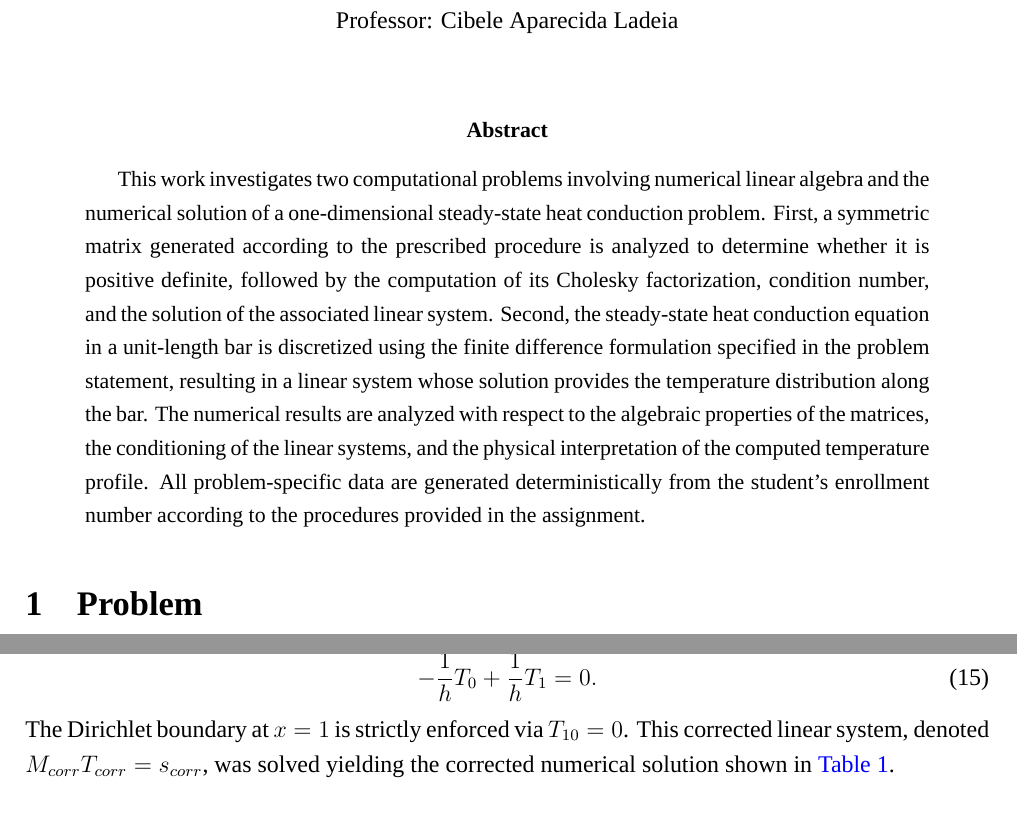
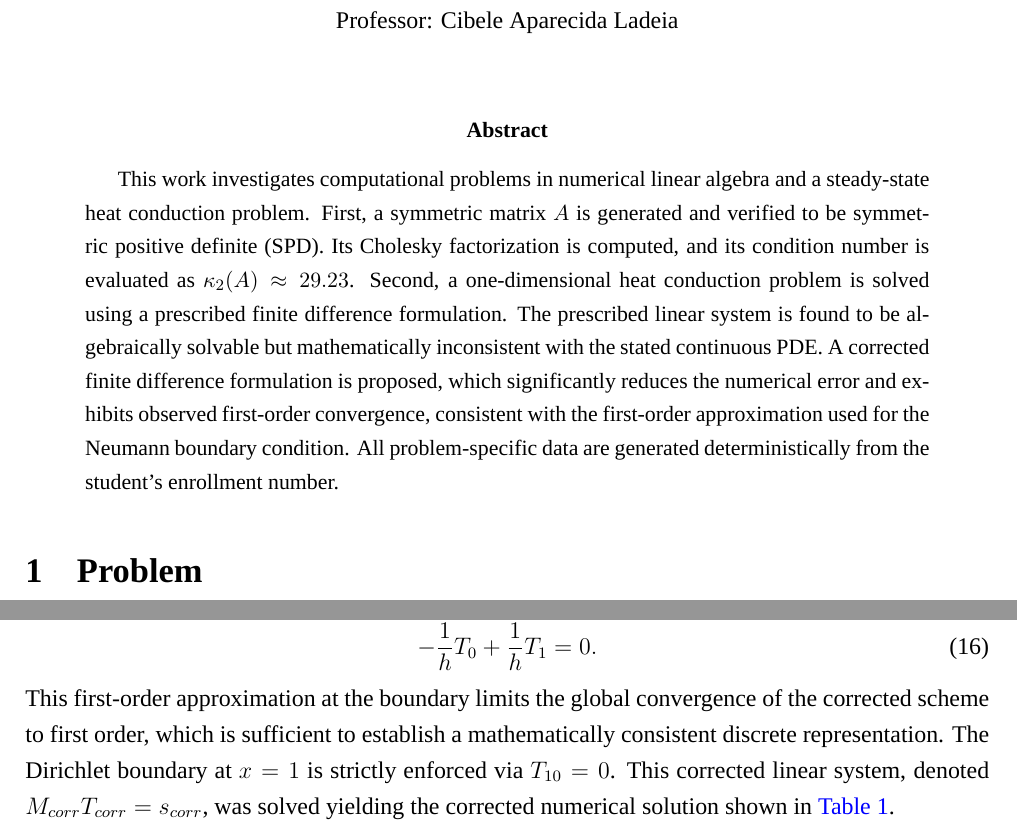
Before and after one commit to Ederson-Passos/computational-matrix-methods, a LaTeX paper (experiments/unit_02_direct_methods/Computational_Work_2_Cholesky/main.tex, which reads experiments/unit_02_direct_methods/Computational_Work_2_Cholesky/sections/00_abstract.tex, experiments/unit_02_direct_methods/Computational_Work_2_Cholesky/sections/03_results_discussion.tex): two parts of pages 1 and 6 of 10, joined at a grey line, cut so that both start at the same text. Compiled offline with XeLaTeX; a missing font is replaced by an installed copy or a similar font.

Commit message:
Implementation of methods and scripts. Analysis of results. Write of the results discussion section.

```diff
--- a/experiments/unit_02_direct_methods/Computational_Work_2_Cholesky/sections/00_abstract.tex
+++ b/experiments/unit_02_direct_methods/Computational_Work_2_Cholesky/sections/00_abstract.tex
@@ -1,19 +1,17 @@
 \begin{abstract}
 
-    This work investigates two computational problems involving numerical
-    linear algebra and the numerical solution of a one-dimensional steady-state
-    heat conduction problem. First, a symmetric matrix generated according
-    to the prescribed procedure is analyzed to determine whether it is
-    positive definite, followed by the computation of its Cholesky
-    factorization, condition number, and the solution of the associated
-    linear system. Second, the steady-state heat conduction equation in a
-    unit-length bar is discretized using the finite difference formulation
-    specified in the problem statement, resulting in a linear system whose
-    solution provides the temperature distribution along the bar. The
-    numerical results are analyzed with respect to the algebraic properties
-    of the matrices, the conditioning of the linear systems, and the physical
-    interpretation of the computed temperature profile. All problem-specific
-    data are generated deterministically from the student's enrollment
-    number according to the procedures provided in the assignment.
+    This work investigates computational problems in numerical linear algebra
+    and a steady-state heat conduction problem. First, a symmetric matrix $A$
+    is generated and verified to be symmetric positive definite (SPD). Its
+    Cholesky factorization is computed, and its condition number is evaluated
+    as $\kappa_2(A) \approx 29.23$. Second, a one-dimensional heat conduction
+    problem is solved using a prescribed finite difference formulation. The
+    prescribed linear system is found to be algebraically solvable but
+    mathematically inconsistent with the stated continuous PDE. A corrected
+    finite difference formulation is proposed, which significantly reduces the
+    numerical error and exhibits observed first-order convergence, consistent
+    with the first-order approximation used for the Neumann boundary condition.
+    All problem-specific data are generated deterministically from the
+    student's enrollment number.
 
 \end{abstract}
--- a/experiments/unit_02_direct_methods/Computational_Work_2_Cholesky/sections/03_results_discussion.tex
+++ b/experiments/unit_02_direct_methods/Computational_Work_2_Cholesky/sections/03_results_discussion.tex
@@ -85,6 +85,7 @@ For the Neumann boundary at $x=0$, a first-order forward difference approximatio
 \begin{equation}
     -\frac{1}{h} T_0 + \frac{1}{h} T_1 = 0.
 \end{equation}
+This first-order approximation at the boundary limits the global convergence of the corrected scheme to first order, which is sufficient to establish a mathematically consistent discrete representation.
 The Dirichlet boundary at $x=1$ is strictly enforced via $T_{10} = 0$. This corrected linear system, denoted $M_{corr} T_{corr} = s_{corr}$, was solved yielding the corrected numerical solution shown in \autoref{tab:temperature-comparison}.
 
 \begin{table}[ht]
```
Also changed, not shown: experiments/unit_02_direct_methods/Computational_Work_2_Cholesky/sections/02_methodology.tex (+5 -1 lines), experiments/unit_02_direct_methods/Computational_Work_2_Cholesky/figures/problem1_matrix_cholesky.pdf, experiments/unit_02_direct_methods/Computational_Work_2_Cholesky/figures/problem2_convergence.pdf, experiments/unit_02_direct_methods/Computational_Work_2_Cholesky/figures/problem2_convergence.png, experiments/unit_02_direct_methods/Computational_Work_2_Cholesky/figures/problem2_physical_configuration.pdf, experiments/unit_02_direct_methods/Computational_Work_2_Cholesky/figures/temperature_comparison.pdf, experiments/unit_02_direct_methods/Computational_Work_2_Cholesky/main.pdf, experiments/unit_02_direct_methods/Computational_Work_2_Cholesky/sections/03_results_discussion.tex (8 more changed lines), 1 other file.
